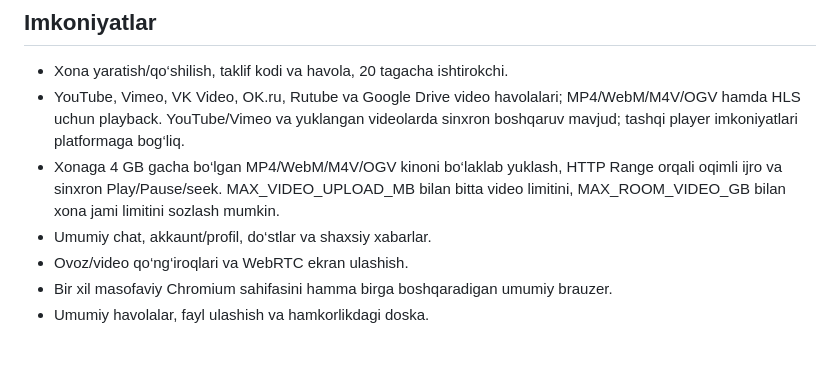
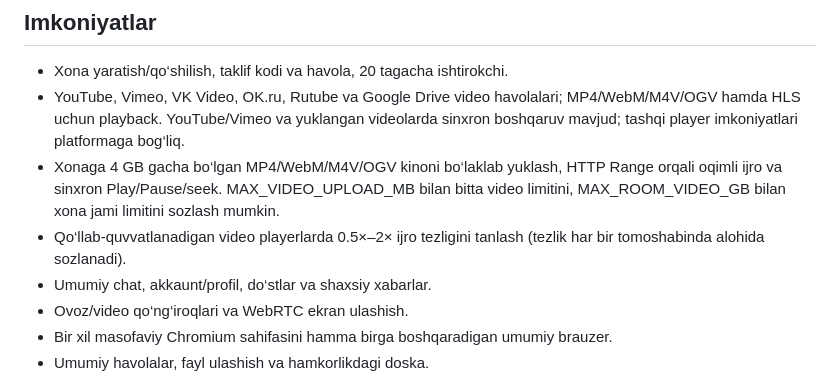
Before and after one commit to SmartBot702/TogetherWatch, a Markdown page: README.md, the part around the change. Drawn GitHub-style; blank space fills up the shorter version.

Commit message:
Document playback speed options

```diff
--- a/README.md
+++ b/README.md
@@ -49,6 +49,7 @@ render.yaml Node.js xizmatining asosiy qismini joylashtiradi, lekin Docker Compo
 - Xona yaratish/qo‘shilish, taklif kodi va havola, 20 tagacha ishtirokchi.
 - YouTube, Vimeo, VK Video, OK.ru, Rutube va Google Drive video havolalari; MP4/WebM/M4V/OGV hamda HLS uchun playback. YouTube/Vimeo va yuklangan videolarda sinxron boshqaruv mavjud; tashqi player imkoniyatlari platformaga bog‘liq.
 - Xonaga 4 GB gacha bo‘lgan MP4/WebM/M4V/OGV kinoni bo‘laklab yuklash, HTTP Range orqali oqimli ijro va sinxron Play/Pause/seek. MAX_VIDEO_UPLOAD_MB bilan bitta video limitini, MAX_ROOM_VIDEO_GB bilan xona jami limitini sozlash mumkin.
+- Qo‘llab-quvvatlanadigan video playerlarda 0.5×–2× ijro tezligini tanlash (tezlik har bir tomoshabinda alohida sozlanadi).
 - Umumiy chat, akkaunt/profil, do‘stlar va shaxsiy xabarlar.
 - Ovoz/video qo‘ng‘iroqlari va WebRTC ekran ulashish.
 - Bir xil masofaviy Chromium sahifasini hamma birga boshqaradigan umumiy brauzer.
```
